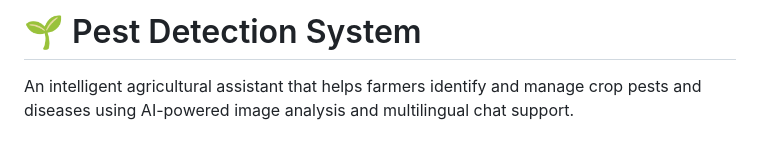
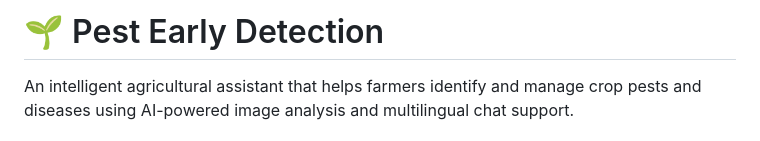
Before and after one commit to vinay10110/Pest-Early-Detection, a Markdown page: README.md, the part around the change. Drawn GitHub-style.

```diff
--- a/README.md
+++ b/README.md
@@ -1,4 +1,4 @@
-# 🌱 Pest Detection System
+# 🌱 Pest Early Detection
   An intelligent agricultural assistant that helps farmers identify and manage crop pests and diseases using AI-powered image analysis and multilingual chat support.
 
 ## 🚀 Features
```
